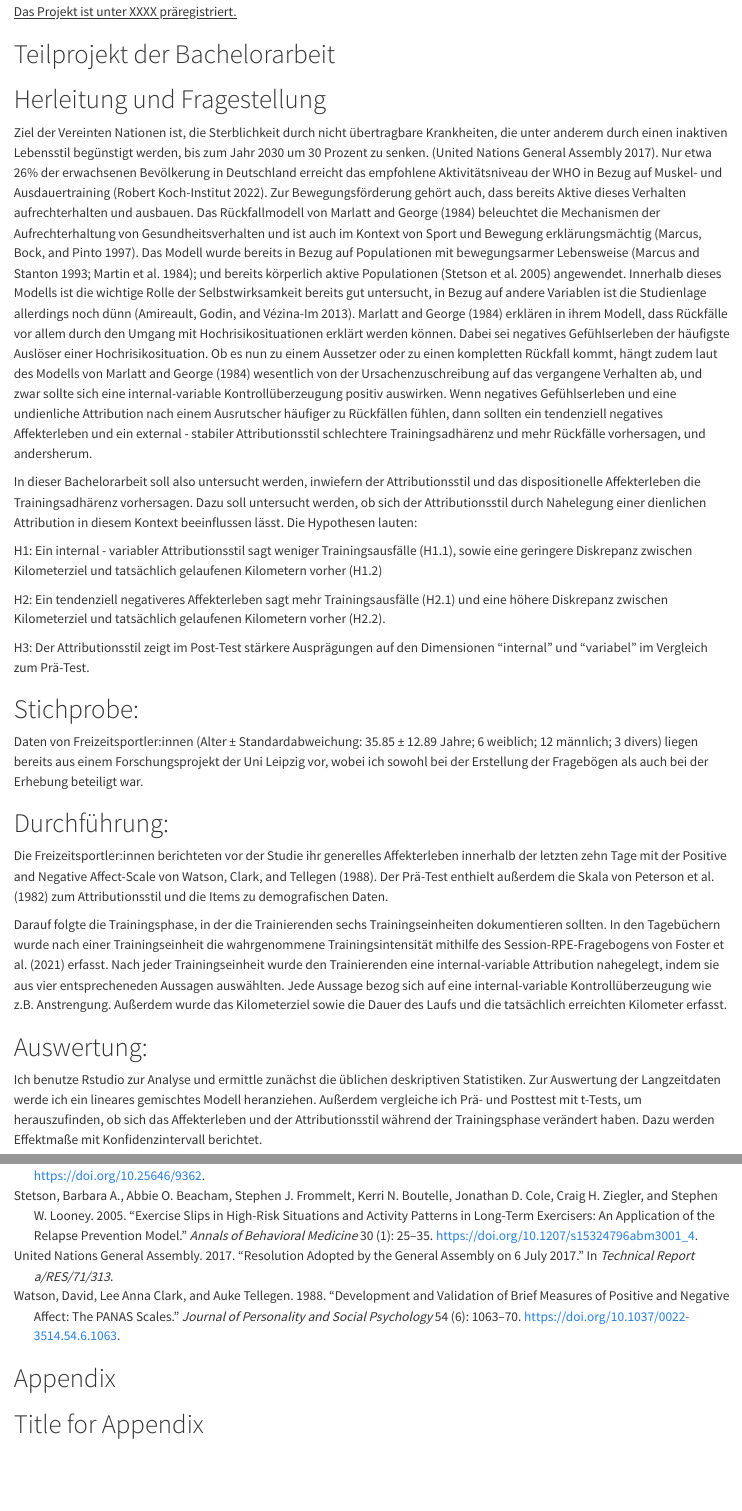
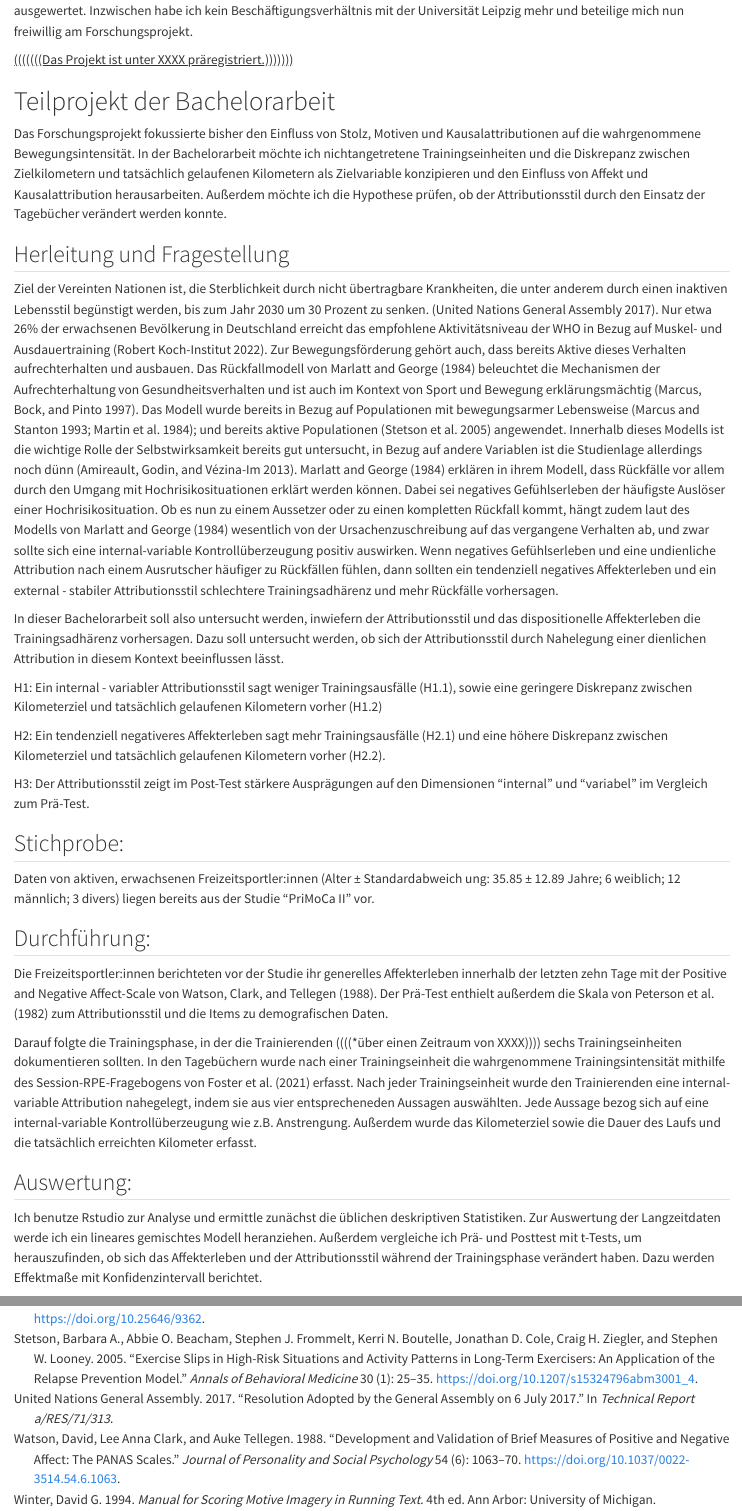
Before and after one commit to Enno-W/Bachelorarbeit_EW_FUHagen, a Quarto document (exposee_script.qmd): the page in a window 1100 px wide, from 770 px down before the commit and from 780 px down after it, and a second part further down, joined at a grey line. Rendered offline with R 4.5, knitr and Pandoc in place of Quarto, with nearby package versions; drawn as R Markdown's standard HTML page in place of the format the file asks for; some code elsewhere in the file could not run offline.

Commit message:
First draft completed, sending to SL

````diff
--- a/bibliography.bib
+++ b/bibliography.bib
@@ -203,3 +203,12 @@
   month = may,
   pages = {612–621}
 }
+@manual{winter1994manual,
+  title = {Manual for scoring motive imagery in running text},
+  author = {Winter, David G.},
+  year = {1994},
+  edition = {4th},
+  note = {Unpublished manuscript},
+  address = {Ann Arbor},
+  institution = {University of Michigan},
+}
--- a/exposee_script.qmd
+++ b/exposee_script.qmd
@@ -3 +1,0 @@ title: "Was uns am Laufen hält: Vorhersagen von Bewegungsadhärenz durch negati
-#shorttitle: "Short Title in Running Header"
@@ -4,3 +3,4 @@ title: "Was uns am Laufen hält: Vorhersagen von Bewegungsadhärenz durch negati
+shorttitle: "(((((())))))"
 author:
   - name: Enno Winkler
     corresponding: false
@@ -8,7 +8,7 @@ author:
     email: janedoe@generic.edu
     affiliations:
       - name: Fernuniversität Hagen
-        department: LG Gesundheitspsychologie
+        department: Lehrgebiet Gesundheitspsychologie, Externer Betreuer Dr. Sascha Leisterer (Humboldt-Universität zu Berlin)
 # author-note:
 #   status-changes:
 #     affiliation-change: ~
@@ -26,9 +26,9 @@ author:
 bibliography: bibliography.bib
 format:
   apaquarto-docx: default
-  apaquarto-html: default
-  apaquarto-pdf:
-    documentmode: man
+  #apaquarto-html: default
+  #apaquarto-pdf:
+    #documentmode: man
 knitr:
   opts_chunk:
     message: false
@@ -43,24 +43,27 @@ if (!requireNamespace("excelbib", quietly = TRUE)) {
 }
 needs(excelbib)
 xlsx_to_bib()
-
 ```
 
 # Das Forschungsprojekt "PriMoCa"
 
-Das Projekt "PriMoCa" der Uni Leipzig unter der Führung von Dr. Sascha Leisterer untersucht den Zusammenhang zwischen Stolz (**Pri**de), **Mo**tiven und Kausalattributionen (**Ca**usal attributions). Ziel ist es, das Zusammenspiele dieser Variablen und deren Einfluss auf Bewegungsförderung und Wohlbefinden erwachsener Sporttreibender zu untersuchen. Im Projekt habe ich als Praktikant mitgewirkt. Ich habe eine Pilotstudie vorbereitet und mit Studierenden als Versuchspersonen durchgeführt. Dabei habe die Fragebögen und Tagebücher erstellt, und die Daten eigens erhoben. In der Hauptstudie habe ich ebenso die Fragebögen und Tagebücher erstellt und war auch an der Erhebung und Auswertung beteiligt. Ich habe u.a. das Kodieren impliziter Motive anhand des Manuals von @winter1994 gelernt und die Antworten der Versuchspersonen als zweiter Rater ausgewertet.
+Das Projekt "PriMoCa" der Uni Leipzig unter der Führung von Dr. Sascha Leisterer (doctor philosophiae im Fachbereich Sportpsychologie, betreuende Person) untersucht den Zusammenhang zwischen Stolz (**Pri**de), **Mo**tiven und Kausalattributionen (**Ca**usal attributions). Ziel ist es, das Zusammenspiele dieser Variablen und deren Einfluss auf Bewegungsförderung und Wohlbefinden erwachsener Sporttreibender zu untersuchen. Im Projekt habe ich als Praktikant mitgewirkt. Ich habe eine Pilotstudie zusammen mit der betreuenden Person geplant und mit Studierenden als Versuchspersonen durchgeführt. Dabei habe die Fragebögen und Tagebücher erstellt, und die Daten eigens erhoben. In der Hauptstudie habe ich ebenso die Fragebögen und Tagebücher erstellt und war auch an der Erhebung und Auswertung beteiligt. Ich habe u.a. das Kodieren impliziter Motive anhand des Manuals von @winter1994manual gelernt und die Antworten der Versuchspersonen als zweiter Rater ausgewertet.
+Inzwischen habe ich kein Beschäftigungsverhältnis mit der Universität Leipzig mehr und beteilige mich nun freiwillig am Forschungsprojekt.
 
-[Das Projekt ist unter XXXX präregistriert.]{.underline}
+[(((((((Das Projekt ist unter XXXX präregistriert.)))))))]{.underline}
 
 # Teilprojekt der Bachelorarbeit
 
-#  Herleitung und Fragestellung
+Das Forschungsprojekt fokussierte bisher den Einfluss von Stolz, Motiven und Kausalattributionen auf die wahrgenommene Bewegungsintensität.
+In der Bachelorarbeit möchte ich nichtangetretene Trainingseinheiten und die Diskrepanz zwischen Zielkilometern und tatsächlich gelaufenen Kilometern als Zielvariable konzipieren und den Einfluss von Affekt und Kausalattribution herausarbeiten. Außerdem möchte ich die Hypothese prüfen, ob der Attributionsstil durch den Einsatz der Tagebücher verändert werden konnte.
+
+##  Herleitung und Fragestellung
 
 <!-- Bei der Darstellung Ihres Untersuchungsgegenstands bzw. Ihrer Fragestellung soll sowohl die Relevanz als auch eine ausdifferenzierte theoretische Begründung erfolgen. Erste Literaturquellen zum theoretischen Hintergrund Ihrer Arbeit sollten bereits im Exposé enthalten sein. -->
 
-Ziel der Vereinten Nationen ist, die Sterblichkeit durch nicht übertragbare Krankheiten, die unter anderem durch einen inaktiven Lebensstil begünstigt werden, bis zum Jahr 2030 um 30 Prozent zu senken. [@assembly2017resolution]. Nur etwa 26% der erwachsenen Bevölkerung in Deutschland erreicht das empfohlene Aktivitätsniveau der WHO in Bezug auf Muskel- und Ausdauertraining [@RKI_2022]. Zur Bewegungsförderung gehört auch, dass bereits Aktive dieses Verhalten aufrechterhalten und ausbauen. Das Rückfallmodell von @Marlatt1984 beleuchtet die Mechanismen der Aufrechterhaltung von Gesundheitsverhalten und ist auch im Kontext von Sport und Bewegung erklärungsmächtig [@Marcus1997]. Das Modell wurde bereits in Bezug auf Populationen mit bewegungsarmer Lebensweise [@Marcus1993; @Martin1984]; und bereits körperlich aktive Populationen [@Stetson2005] angewendet. Innerhalb dieses Modells ist die wichtige Rolle der Selbstwirksamkeit bereits gut untersucht, in Bezug auf andere Variablen ist die Studienlage allerdings noch dünn [@Amireault2013]. @Marlatt1984 erklären in ihrem Modell, dass Rückfälle vor allem durch den Umgang mit Hochrisikosituationen erklärt werden können. Dabei sei negatives Gefühlserleben der häufigste Auslöser einer Hochrisikosituation. Ob es nun zu einem Aussetzer oder zu einen kompletten Rückfall kommt, hängt zudem laut des Modells von @Marlatt1984 wesentlich von der Ursachenzuschreibung auf das vergangene Verhalten ab, und zwar sollte sich eine internal-variable Kontrollüberzeugung positiv auswirken. Wenn negatives Gefühlserleben und eine undienliche Attribution nach einem Ausrutscher häufiger zu Rückfällen fühlen, dann sollten ein tendenziell negatives Affekterleben und ein external - stabiler Attributionsstil schlechtere Trainingsadhärenz und mehr Rückfälle vorhersagen, und andersherum.
+Ziel der Vereinten Nationen ist, die Sterblichkeit durch nicht übertragbare Krankheiten, die unter anderem durch einen inaktiven Lebensstil begünstigt werden, bis zum Jahr 2030 um 30 Prozent zu senken. [@assembly2017resolution]. Nur etwa 26% der erwachsenen Bevölkerung in Deutschland erreicht das empfohlene Aktivitätsniveau der WHO in Bezug auf Muskel- und Ausdauertraining [@RKI_2022]. Zur Bewegungsförderung gehört auch, dass bereits Aktive dieses Verhalten aufrechterhalten und ausbauen. Das Rückfallmodell von @Marlatt1984 beleuchtet die Mechanismen der Aufrechterhaltung von Gesundheitsverhalten und ist auch im Kontext von Sport und Bewegung erklärungsmächtig [@Marcus1997]. Das Modell wurde bereits in Bezug auf Populationen mit bewegungsarmer Lebensweise [@Marcus1993; @Martin1984]; und bereits aktive Populationen [@Stetson2005] angewendet. Innerhalb dieses Modells ist die wichtige Rolle der Selbstwirksamkeit bereits gut untersucht, in Bezug auf andere Variablen ist die Studienlage allerdings noch dünn [@Amireault2013]. @Marlatt1984 erklären in ihrem Modell, dass Rückfälle vor allem durch den Umgang mit Hochrisikosituationen erklärt werden können. Dabei sei negatives Gefühlserleben der häufigste Auslöser einer Hochrisikosituation. Ob es nun zu einem Aussetzer oder zu einen kompletten Rückfall kommt, hängt zudem laut des Modells von @Marlatt1984 wesentlich von der Ursachenzuschreibung auf das vergangene Verhalten ab, und zwar sollte sich eine internal-variable Kontrollüberzeugung positiv auswirken. Wenn negatives Gefühlserleben und eine undienliche Attribution nach einem Ausrutscher häufiger zu Rückfällen fühlen, dann sollten ein tendenziell negatives Affekterleben und ein external - stabiler Attributionsstil schlechtere Trainingsadhärenz und mehr Rückfälle vorhersagen.
 
-In dieser Bachelorarbeit soll also untersucht werden, inwiefern der Attributionsstil und das dispositionelle Affekterleben die Trainingsadhärenz vorhersagen. Dazu soll untersucht werden, ob sich der Attributionsstil durch Nahelegung einer dienlichen Attribution in diesem Kontext beeinflussen lässt. Die Hypothesen lauten:
+In dieser Bachelorarbeit soll also untersucht werden, inwiefern der Attributionsstil und das dispositionelle Affekterleben die Trainingsadhärenz vorhersagen. Dazu soll untersucht werden, ob sich der Attributionsstil durch Nahelegung einer dienlichen Attribution in diesem Kontext beeinflussen lässt.
 
 H1: Ein internal - variabler Attributionsstil sagt weniger Trainingsausfälle (H1.1), sowie eine geringere Diskrepanz zwischen Kilometerziel und tatsächlich gelaufenen Kilometern vorher (H1.2)
 
@@ -68,17 +71,17 @@ H2: Ein tendenziell negativeres Affekterleben sagt mehr Trainingsausfälle (H2.1
 
 H3: Der Attributionsstil zeigt im Post-Test stärkere Ausprägungen auf den Dimensionen "internal" und "variabel" im Vergleich zum Prä-Test.
 
-# Stichprobe:
+## Stichprobe:
 
-Daten von Freizeitsportler:innen (Alter ± Standardabweichung: 35.85 ± 12.89 Jahre; 6 weiblich; 12 männlich; 3 divers) liegen bereits aus einem Forschungsprojekt der Uni Leipzig vor, wobei ich sowohl bei der Erstellung der Fragebögen als auch bei der Erhebung beteiligt war.
+Daten von aktiven, erwachsenen Freizeitsportler:innen (Alter ± Standardabweich ung: 35.85 ± 12.89 Jahre; 6 weiblich; 12 männlich; 3 divers) liegen bereits aus der Studie "PriMoCa II" vor.
 
-# Durchführung:
+## Durchführung:
 
 Die Freizeitsportler:innen berichteten vor der Studie ihr generelles Affekterleben innerhalb der letzten zehn Tage mit der Positive and Negative Affect-Scale von @Watson1988. Der Prä-Test enthielt außerdem die Skala von @Peterson1982 zum Attributionsstil und die Items zu demografischen Daten.
 
-Darauf folgte die Trainingsphase, in der die Trainierenden sechs Trainingseinheiten dokumentieren sollten. In den Tagebüchern wurde nach einer Trainingseinheit die wahrgenommene Trainingsintensität mithilfe des Session-RPE-Fragebogens von @Foster2021 erfasst. Nach jeder Trainingseinheit wurde den Trainierenden eine internal-variable Attribution nahegelegt, indem sie aus vier entsprecheneden Aussagen auswählten. Jede Aussage bezog sich auf eine internal-variable Kontrollüberzeugung wie z.B. Anstrengung. Außerdem wurde das Kilometerziel sowie die Dauer des Laufs und die tatsächlich erreichten Kilometer erfasst.
+Darauf folgte die Trainingsphase, in der die Trainierenden ((((*über einen Zeitraum von XXXX)))) sechs Trainingseinheiten dokumentieren sollten. In den Tagebüchern wurde nach einer Trainingseinheit die wahrgenommene Trainingsintensität mithilfe des Session-RPE-Fragebogens von @Foster2021 erfasst. Nach jeder Trainingseinheit wurde den Trainierenden eine internal-variable Attribution nahegelegt, indem sie aus vier entsprecheneden Aussagen auswählten. Jede Aussage bezog sich auf eine internal-variable Kontrollüberzeugung wie z.B. Anstrengung. Außerdem wurde das Kilometerziel sowie die Dauer des Laufs und die tatsächlich erreichten Kilometer erfasst.
 
-# Auswertung:
+## Auswertung:
 
 Ich benutze Rstudio zur Analyse und ermittle zunächst die üblichen deskriptiven Statistiken. Zur Auswertung der Langzeitdaten werde ich ein lineares gemischtes Modell heranziehen. Außerdem vergleiche ich Prä- und Posttest mit t-Tests, um herauszufinden, ob sich das Affekterleben und der Attributionsstil während der Trainingsphase verändert haben. Dazu werden Effektmaße mit Konfidenzintervall berichtet.
 
@@ -88,3 +91,0 @@ Ich benutze Rstudio zur Analyse und ermittle zunächst die üblichen deskriptive
-# Appendix
-
-# Title for Appendix
````
Also changed, not shown: References.xlsx, exposee_script.qmd (5 more changed lines), 3 other files.
